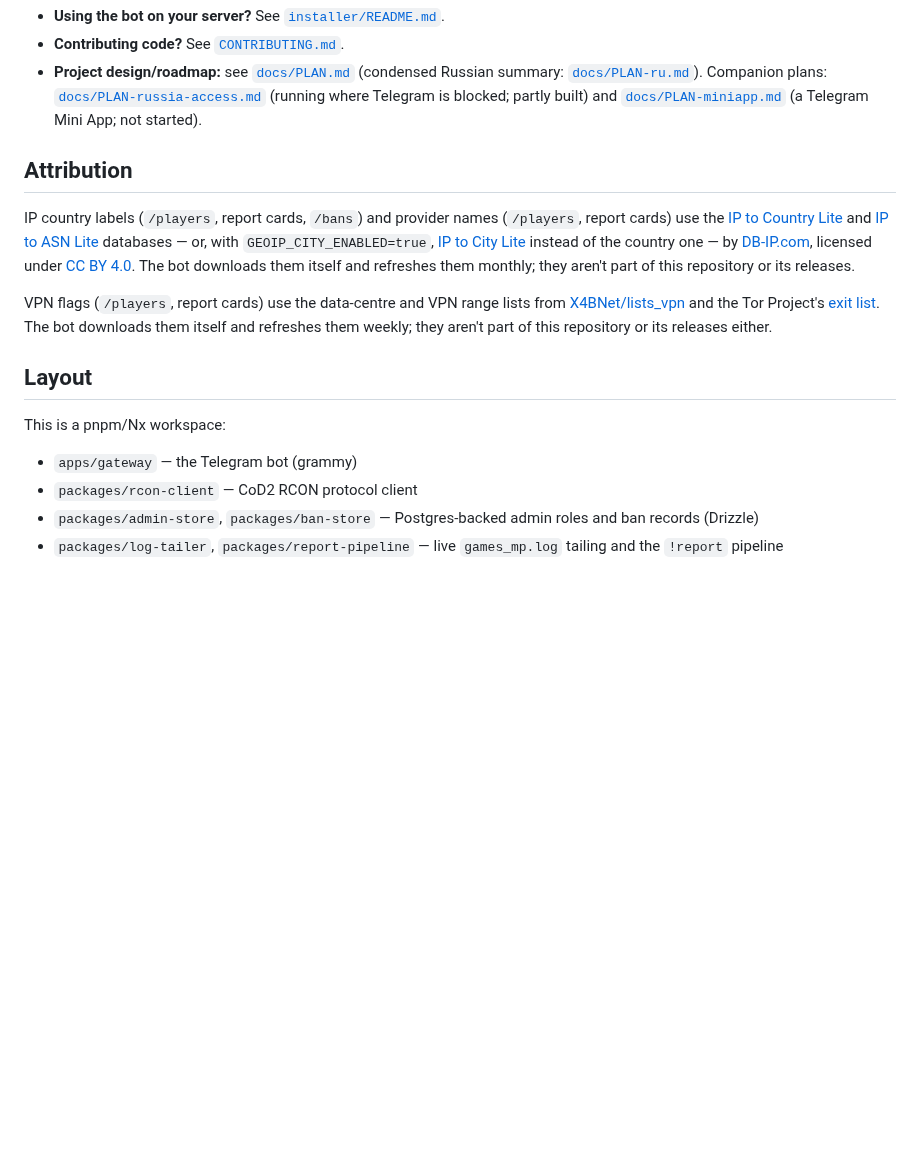
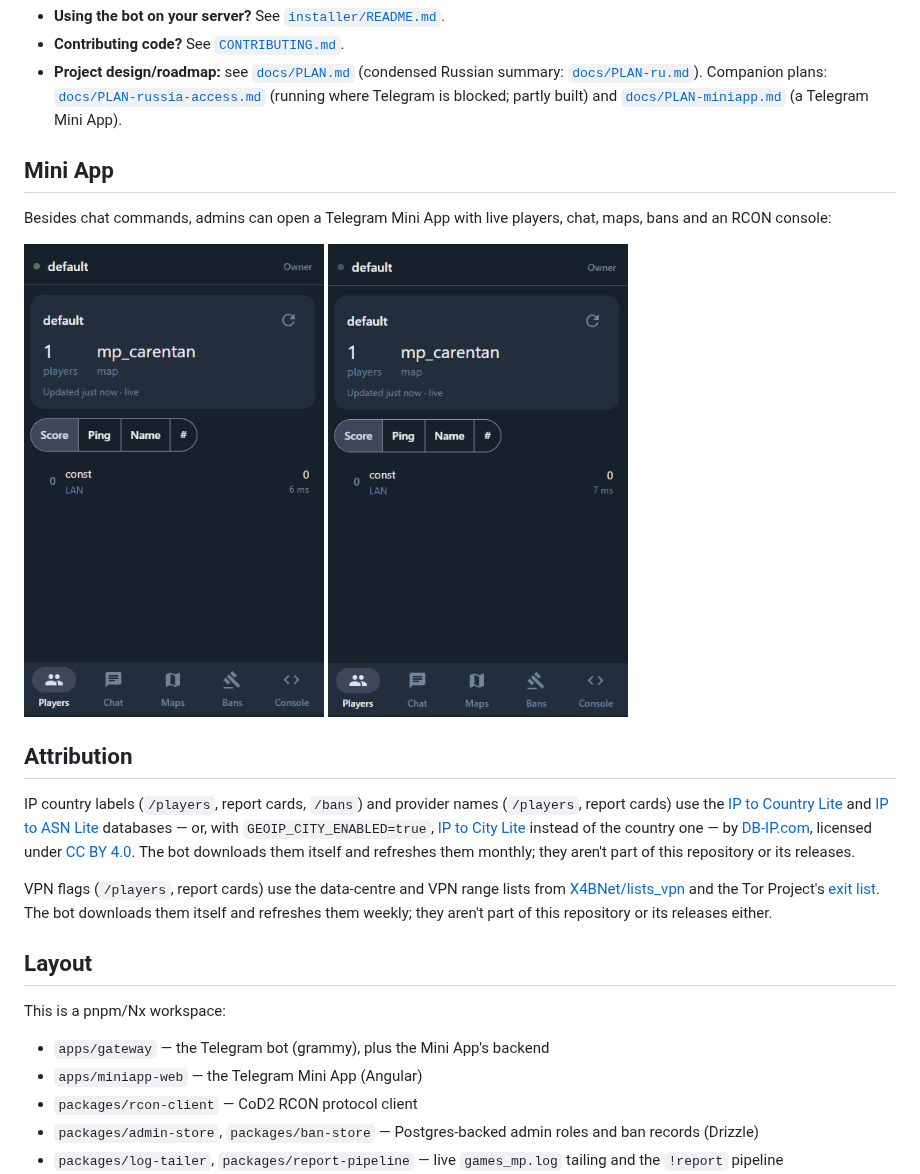
Before and after one commit to constantant/cod2admin, a Markdown page: README.md, the part around the change. Drawn GitHub-style; pictures changed too: docs/images/miniapp-kick.gif (added), docs/images/miniapp.gif (added); blank space fills up the shorter version.

Commit message:
docs: add Mini App demo GIFs to README
Co-Authored-By: Claude Opus 5.5 (1M context) <noreply@anthropic.com>

```diff
--- a/README.md
+++ b/README.md
@@ -12,7 +12,17 @@ receive `!report` cards from players in-game, manage other admins, and more.
   [`docs/PLAN-ru.md`](./docs/PLAN-ru.md)). Companion plans:
   [`docs/PLAN-russia-access.md`](./docs/PLAN-russia-access.md) (running where Telegram is
   blocked; partly built) and [`docs/PLAN-miniapp.md`](./docs/PLAN-miniapp.md) (a Telegram Mini
-  App; not started).
+  App).
+
+## Mini App
+
+Besides chat commands, admins can open a Telegram Mini App with live players, chat, maps, bans
+and an RCON console:
+
+<p>
+  <img src="./docs/images/miniapp.gif" alt="Mini App: live player list, chat, maps, bans and console tabs" width="300">
+  <img src="./docs/images/miniapp-kick.gif" alt="Mini App: kicking a player from the player list" width="300">
+</p>
 
 ## Attribution
 
@@ -34,7 +44,8 @@ refreshes them weekly; they aren't part of this repository or its releases eithe
 
 This is a pnpm/Nx workspace:
 
-- `apps/gateway` — the Telegram bot (grammy)
+- `apps/gateway` — the Telegram bot (grammy), plus the Mini App's backend
+- `apps/miniapp-web` — the Telegram Mini App (Angular)
 - `packages/rcon-client` — CoD2 RCON protocol client
 - `packages/admin-store`, `packages/ban-store` — Postgres-backed admin roles and ban records
   (Drizzle)
```
